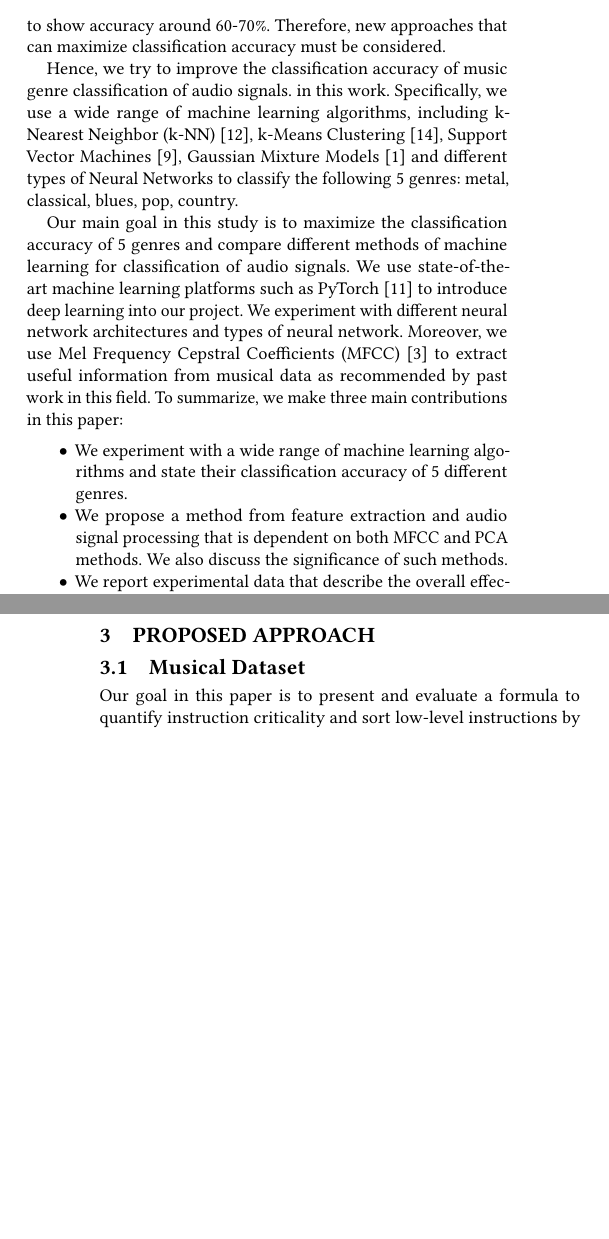
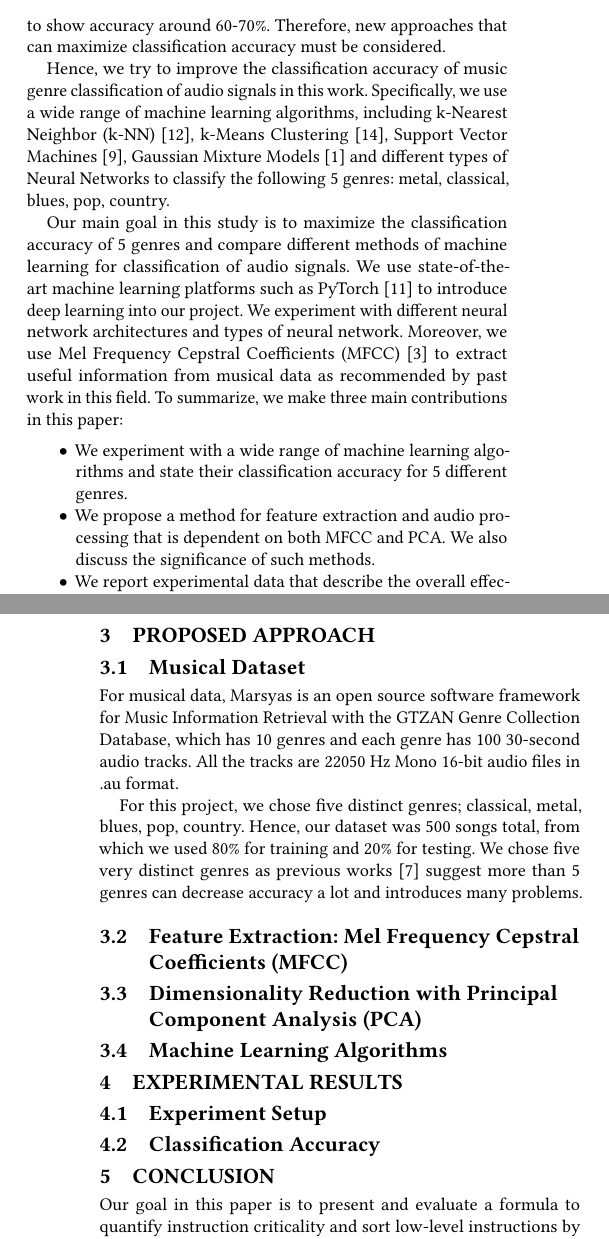
Before and after one commit to raimishah/Music-Genre-Classification, a LaTeX paper (paper_src/sample-sigconf.tex, which reads paper_src/samplebody-conf_hakan.tex): two parts of the columns of pages 1 and 2 of 8, joined at a grey line, cut so that both start at the same text, the shorter picture padded with empty space. Compiled offline with pdfLaTeX.

Commit message:
Started section 3

```diff
--- a/paper_src/samplebody-conf_hakan.tex
+++ b/paper_src/samplebody-conf_hakan.tex
@@ -1,15 +1,15 @@
 \section{Introduction}
 In the past decade, with the introduction of technology that can store huge amounts of data, a large amount of musical data is increasingly available to public on different application platforms such as Spotify. As the number of musical data in our phones and Internet keeps increasing, there is a need to characterize each music track so that finding a specific song in a large archive of music would not be a problem. Musical genres are commonly used to describe and characterize songs for music information retrieval. Pachet suggests that genre of music can be the best general information for music content description \cite{Pachet:2003}. Hence, a system that can classify musical genres can solve the problem of locating a specific sound track on any device.
 
-The only problem with musical genre classification is the fact that the definition of genre is very subjective by its nature there exists thousands of genres or sub-genres. It is also important to note that, the definition of music genre tends to change with time, as what we call Rock song today is very different from the rock songs twenty years ago. Even though, musical genres are subjective, there are certain features that can easily distinguish between different genres. By using features such as distribution of frequency or the number of beats, it is possible to classify main genres of music. For classification of musical genres, various approaches have been proposed. Unfortunately, most of these approaches have been proven to show accuracy around 60-70\%. Therefore, new approaches that can maximize classification accuracy must be considered.
+The only problem with musical genre classification is the fact that the definition of genre is very subjective by its nature and there exists thousands of genres or sub-genres. It is also important to note that, the definition of music genre tends to change with time, as what we call Rock song today is very different from the rock songs twenty years ago. Even though musical genres are subjective, there are certain features that can easily distinguish between different genres. By using features such as distribution of frequency or the number of beats, it is possible to classify main genres of music. For classification of musical genres, various approaches have been proposed. Unfortunately, most of these approaches have been proven to show accuracy around 60-70\%. Therefore, new approaches that can maximize classification accuracy must be considered.
 
-Hence, we try to improve the classification accuracy of music genre classification of audio signals. in this work. Specifically, we use a wide range of machine learning algorithms, including k-Nearest Neighbor (k-NN) \cite{KNN:2009}, k-Means Clustering \cite{Clustering:2001}, Support Vector Machines \cite{SVM:2006}, Gaussian Mixture Models \cite{Pachet:2003} and different types of Neural Networks to classify the following 5 genres: metal, classical, blues, pop, country.
+Hence, we try to improve the classification accuracy of music genre classification of audio signals in this work. Specifically, we use a wide range of machine learning algorithms, including k-Nearest Neighbor (k-NN) \cite{KNN:2009}, k-Means Clustering \cite{Clustering:2001}, Support Vector Machines \cite{SVM:2006}, Gaussian Mixture Models \cite{Pachet:2003} and different types of Neural Networks to classify the following 5 genres: metal, classical, blues, pop, country.
 
 Our main goal in this study is to maximize the classification accuracy of 5 genres and compare different methods of machine learning for classification of audio signals. We use state-of-the-art machine learning platforms such as PyTorch \cite{PyTorch:2017} to introduce deep learning into our project. We experiment with different neural network architectures and types of neural network. Moreover, we use Mel Frequency Cepstral Coefficients (MFCC) \cite{MFCC:2011} to extract useful information from musical data as recommended by past work in this field.
 To summarize, we make three main contributions in this paper:
 \begin{itemize}
-  \item We experiment with a wide range of machine learning algorithms and state their classification accuracy of 5 different genres.
-  \item We propose a method from feature extraction and audio signal processing that is dependent on both MFCC and PCA methods. We also discuss the significance of such methods.
+  \item We experiment with a wide range of machine learning algorithms and state their classification accuracy for 5 different genres.
+  \item We propose a method for feature extraction and audio processing that is dependent on both MFCC and PCA. We also discuss the significance of such methods.
   \item We report experimental data that describe the overall effectiveness of our classification methods by including confusion matrices.
 \end{itemize}
 
@@ -36,6 +36,25 @@ As compared to these works,...
 \section{Proposed Approach}\label{sec:approach}
 % Dataset --> Feature Extraction --> Dimensionality Reduction --> Algorithms
 \subsection{Musical Dataset}
+For musical data, Marsyas is an open source software framework for Music Information Retrieval with the GTZAN Genre Collection Database, which has 10 genres and each genre has 100 30-second audio tracks. All the tracks are 22050 Hz Mono 16-bit audio files in .au format.
+
+For this project, we chose five distinct genres; classical, metal, blues, pop, country. Hence, our dataset was 500 songs total, from which we used 80\% for training and 20\% for testing. We chose five very distinct genres as previous works \cite{Chun:2010} suggest more than 5 genres can decrease accuracy a lot and introduces many problems.
+
+\subsection{Feature Extraction: Mel Frequency Cepstral Coefficients (MFCC)}
+
+\subsection{Dimensionality Reduction with Principal Component Analysis (PCA)}
+
+\subsection{Machine Learning Algorithms}
+
+\section{Experimental Results}\label{sec:results}
+
+\subsection{Experiment Setup}
+
+\subsection{Classification Accuracy}
+
+\section{Conclusion}\label{sec:conclusion}
+
+%\section{Future Work}\label{sec:future_work}
 
 %%%%%%%%%%%%%%%%%%%%%%%%%
 Our goal in this paper is to present and evaluate a formula to quantify instruction criticality and sort low-level instructions by their fault tolerance. This instruction criticality metric would be used to generate reliable source code and reduce the overhead in system reliability approaches applied today.
```
Also changed, not shown: paper_src/sample-sigconf.pdf, 4 other files.
